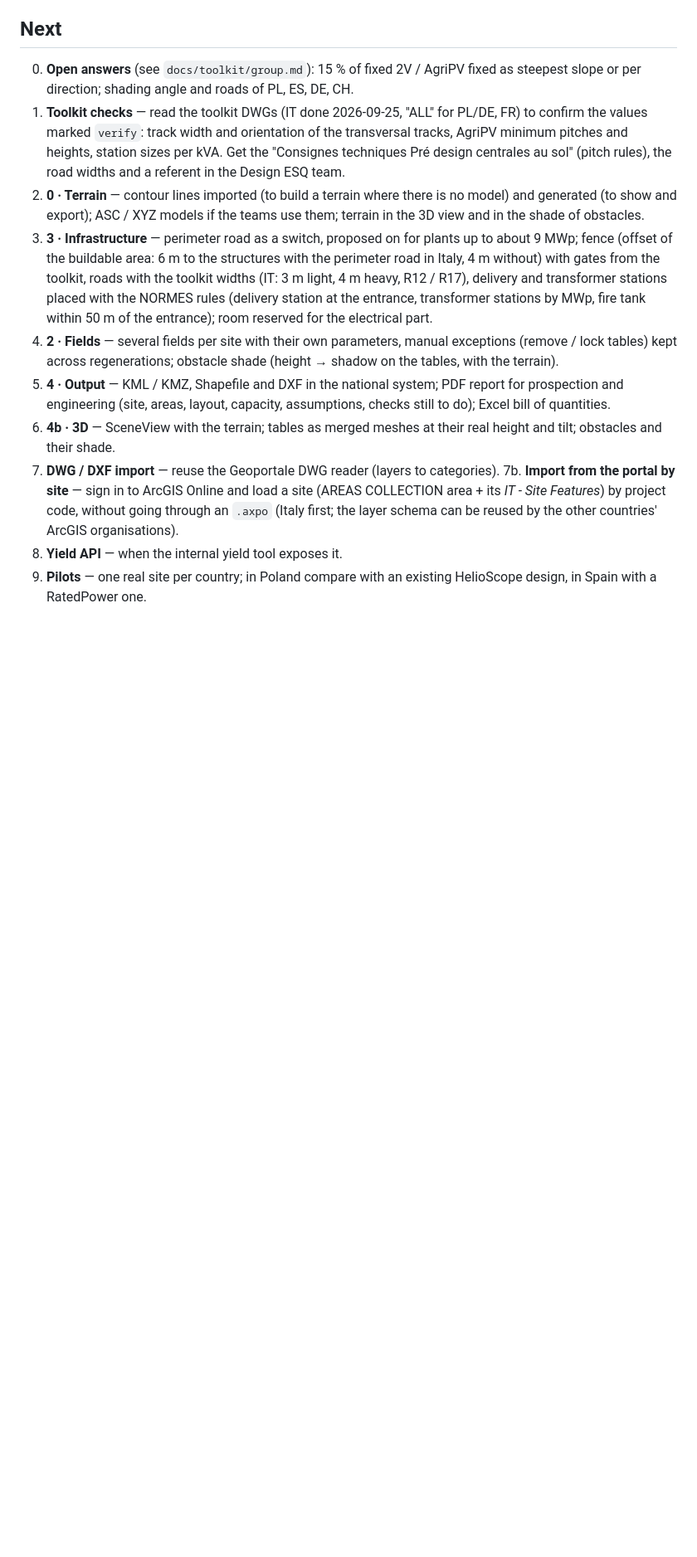
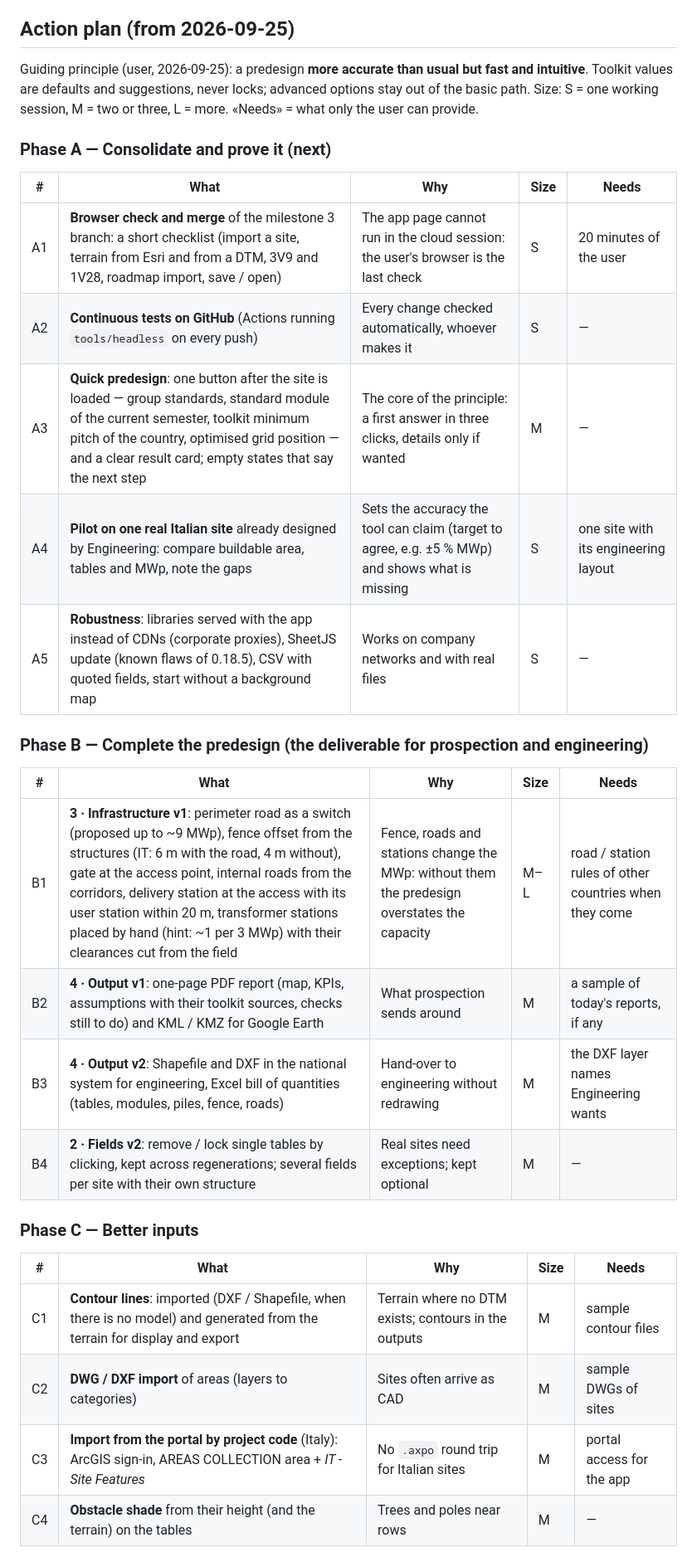
Before and after one commit to davo3188/Axpo_PV_PreDesign, a Markdown page: docs/plan.md, the part around one of its changes. Shown at 83% size. Drawn GitHub-style; blank space fills up the shorter version.

Commit message:
Action plan in phases; 15 % slope of fixed 2V and AgriPV fixed confirmed in every direction
Co-Authored-By: Claude Opus 5.5 <noreply@anthropic.com>
Claude-Session: https://claude.ai/code/session_01QEMfwfV7cJNYHnkPLF58bp

```diff
--- a/docs/plan.md
+++ b/docs/plan.md
@@ -36,29 +36,37 @@
   of the structure (fixed 3V 10 % N-S / E-W, tracker 1V 15 %) cut from the buildable area; grid in the project file.
 - Tests: modules (12), terrain (14), panels on a stand-in view (5), half tables against the oracle; headless runner.
 
-## Next
+## Action plan (from 2026-09-25)
 
-0. **Open answers** (see `docs/toolkit/group.md`): 15 % of fixed 2V / AgriPV fixed as steepest slope or per
-   direction; shading angle and roads of PL, ES, DE, CH.
-1. **Toolkit checks** — read the toolkit DWGs (IT done 2026-09-25, "ALL" for PL/DE, FR) to confirm the values marked `verify`:
-   track width and orientation of the transversal tracks, AgriPV minimum pitches and heights, station sizes per kVA.
-   Get the "Consignes techniques Pré design centrales au sol" (pitch rules), the road widths and a referent in the
-   Design ESQ team.
-2. **0 · Terrain** — contour lines imported (to build a terrain where there is no model) and generated (to show
-   and export); ASC / XYZ models if the teams use them; terrain in the 3D view and in the shade of obstacles.
-3. **3 · Infrastructure** — perimeter road as a switch, proposed on for plants up to about 9 MWp; fence (offset of
-   the buildable area: 6 m to the structures with the perimeter road in Italy, 4 m without) with gates from the toolkit, roads with the toolkit widths (IT: 3 m light, 4 m heavy, R12 / R17), delivery and transformer stations placed with the NORMES rules (delivery station at the entrance,
-   transformer stations by MWp, fire tank within 50 m of the entrance); room reserved for the electrical part.
-4. **2 · Fields** — several fields per site with their own parameters, manual exceptions (remove / lock tables)
-   kept across regenerations; obstacle shade (height → shadow on the tables, with the terrain).
-5. **4 · Output** — KML / KMZ, Shapefile and DXF in the national system; PDF report for prospection and
-   engineering (site, areas, layout, capacity, assumptions, checks still to do); Excel bill of quantities.
-6. **4b · 3D** — SceneView with the terrain; tables as merged meshes at their real height and tilt; obstacles
-   and their shade.
-7. **DWG / DXF import** — reuse the Geoportale DWG reader (layers to categories).
-7b. **Import from the portal by site** — sign in to ArcGIS Online and load a site (AREAS COLLECTION area + its
-   *IT - Site Features*) by project code, without going through an `.axpo` (Italy first; the layer schema can be
-   reused by the other countries' ArcGIS organisations).
-8. **Yield API** — when the internal yield tool exposes it.
-9. **Pilots** — one real site per country; in Poland compare with an existing HelioScope design, in Spain with a
-   RatedPower one.
+Guiding principle (user, 2026-09-25): a predesign **more accurate than usual but fast and intuitive**. Toolkit values
+are defaults and suggestions, never locks; advanced options stay out of the basic path. Size: S = one working
+session, M = two or three, L = more. «Needs» = what only the user can provide.
+
+### Phase A — Consolidate and prove it (next)
+
+| # | What | Why | Size | Needs |
+|---|---|---|---|---|
+| A1 | **Browser check and merge** of the milestone 3 branch: a short checklist (import a site, terrain from Esri and from a DTM, 3V9 and 1V28, roadmap import, save / open) | The app page cannot run in the cloud session: the user's browser is the last check | S | 20 minutes of the user |
+| A2 | **Continuous tests on GitHub** (Actions running `tools/headless` on every push) | Every change checked automatically, whoever makes it | S | — |
+| A3 | **Quick predesign**: one button after the site is loaded — group standards, standard module of the current semester, toolkit minimum pitch of the country, optimised grid position — and a clear result card; empty states that say the next step | The core of the principle: a first answer in three clicks, details only if wanted | M | — |
+| A4 | **Pilot on one real Italian site** already designed by Engineering: compare buildable area, tables and MWp, note the gaps | Sets the accuracy the tool can claim (target to agree, e.g. ±5 % MWp) and shows what is missing | S | one site with its engineering layout |
+| A5 | **Robustness**: libraries served with the app instead of CDNs (corporate proxies), SheetJS update (known flaws of 0.18.5), CSV with quoted fields, start without a background map | Works on company networks and with real files | S | — |
+
+### Phase B — Complete the predesign (the deliverable for prospection and engineering)
+
+| # | What | Why | Size | Needs |
+|---|---|---|---|---|
+| B1 | **3 · Infrastructure v1**: perimeter road as a switch (proposed up to ~9 MWp), fence offset from the structures (IT: 6 m with the road, 4 m without), gate at the access point, internal roads from the corridors, delivery station at the access with its user station within 20 m, transformer stations placed by hand (hint: ~1 per 3 MWp) with their clearances cut from the field | Fence, roads and stations change the MWp: without them the predesign overstates the capacity | M–L | road / station rules of other countries when they come |
+| B2 | **4 · Output v1**: one-page PDF report (map, KPIs, assumptions with their toolkit sources, checks still to do) and KML / KMZ for Google Earth | What prospection sends around | M | a sample of today's reports, if any |
+| B3 | **4 · Output v2**: Shapefile and DXF in the national system for engineering, Excel bill of quantities (tables, modules, piles, fence, roads) | Hand-over to engineering without redrawing | M | the DXF layer names Engineering wants |
+| B4 | **2 · Fields v2**: remove / lock single tables by clicking, kept across regenerations; several fields per site with their own structure | Real sites need exceptions; kept optional | M | — |
+
+### Phase C — Better inputs
+
+| # | What | Why | Size | Needs |
+|---|---|---|---|---|
+| C1 | **Contour lines**: imported (DXF / Shapefile, when there is no model) and generated from the terrain for display and export | Terrain where no DTM exists; contours in the outputs | M | sample contour files |
+| C2 | **DWG / DXF import** of areas (layers to categories) | Sites often arrive as CAD | M | sample DWGs of sites |
+| C3 | **Import from the portal by project code** (Italy): ArcGIS sign-in, AREAS COLLECTION area + *IT - Site Features* | No `.axpo` round trip for Italian sites | M | portal access for the app |
+| C4 | **Obstacle shade** from their height (and the terrain) on the tables | Trees and poles near rows | M | — |
+
```
Also changed, not shown: other parts of docs/plan.md (+17 -0 lines), docs/decisions.md (+1 -1 lines), docs/toolkit/group.md (+2 -4 lines).
